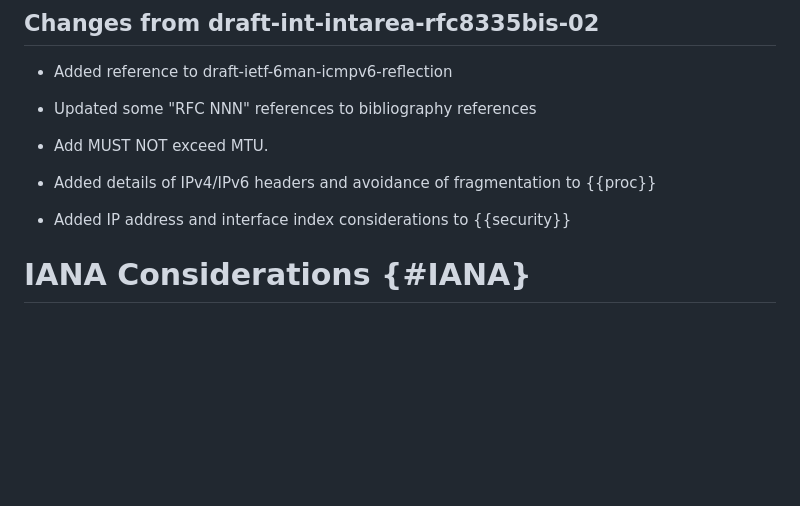
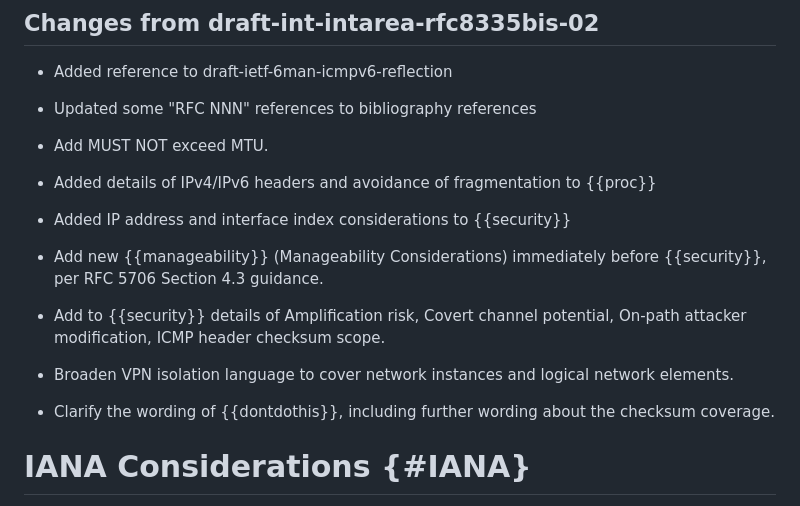
Before and after one commit to fenner/probe-clarification, a Markdown page: draft-ietf-intarea-rfc8335bis.md, the part around the change. Rendered like a GitHub page; blank space fills up the shorter version.

Commit message:
Add change entries for Reji's changes

```diff
--- a/draft-ietf-intarea-rfc8335bis.md
+++ b/draft-ietf-intarea-rfc8335bis.md
@@ -719,6 +719,18 @@ Specifically,
 
 * Added IP address and interface index considerations to {{security}}
 
+* Add new {{manageability}} (Manageability Considerations) immediately
+  before {{security}}, per RFC 5706 Section 4.3 guidance.
+
+* Add to {{security}} details of Amplification risk, Covert channel potential,
+  On-path attacker modification, ICMP header checksum scope.
+
+* Broaden VPN isolation language to cover network instances
+  and logical network elements.
+
+* Clarify the wording of {{dontdothis}}, including further wording about
+  the checksum coverage.
+
 # IANA Considerations {#IANA}
 
 IANA is requested to update the references for the below
```
